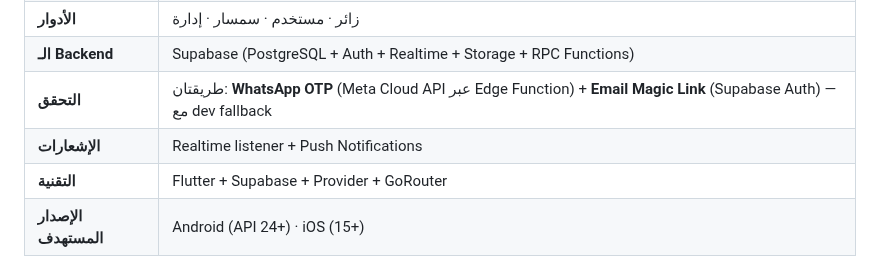
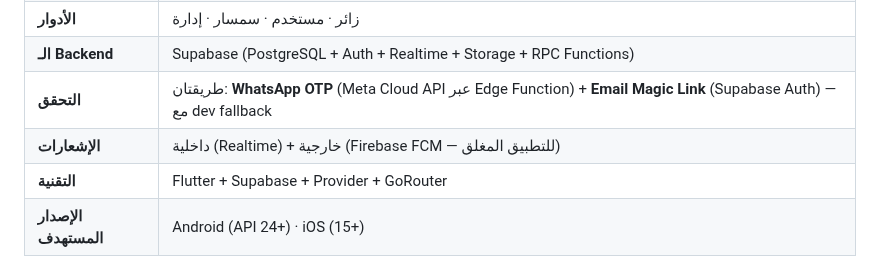
Before and after one commit to hady-albnnai/sweeda-real-estate-office-elc, a Markdown page: README.md, the part around the change. Rendered like a GitHub page.

```diff
--- a/README.md
+++ b/README.md
@@ -15,7 +15,7 @@
 | **الأدوار** | زائر · مستخدم · سمسار · إدارة |
 | **الـ Backend** | Supabase (PostgreSQL + Auth + Realtime + Storage + RPC Functions) |
 | **التحقق** | طريقتان: **WhatsApp OTP** (Meta Cloud API عبر Edge Function) + **Email Magic Link** (Supabase Auth) — مع dev fallback |
-| **الإشعارات** | Realtime listener + Push Notifications |
+| **الإشعارات** | داخلية (Realtime) + خارجية (Firebase FCM — للتطبيق المغلق) |
 | **التقنية** | Flutter + Supabase + Provider + GoRouter |
 | **الإصدار المستهدف** | Android (API 24+) · iOS (15+) |
 
```
Also changed, not shown: DEVELOPMENT_GUIDE.md (+9 -2 lines), docs/PROJECT_PLAN.md (+54 -2 lines).
